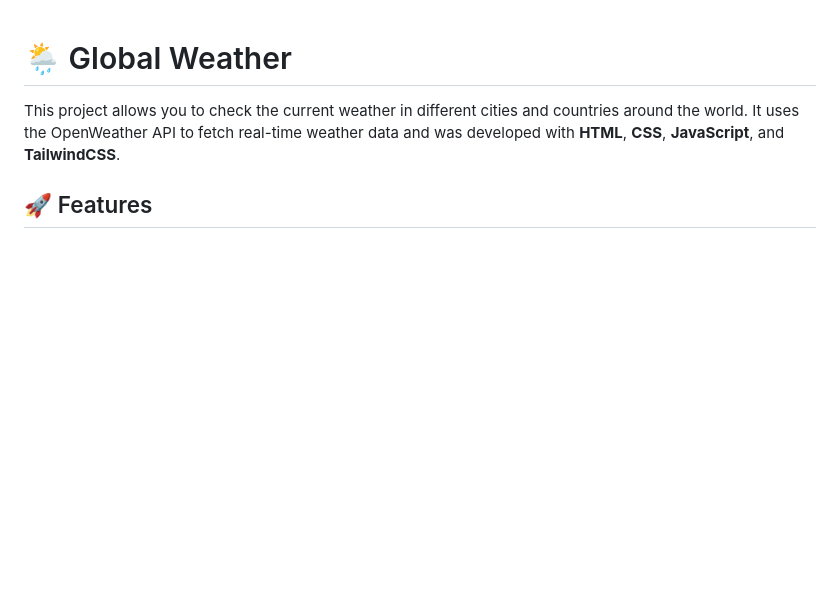
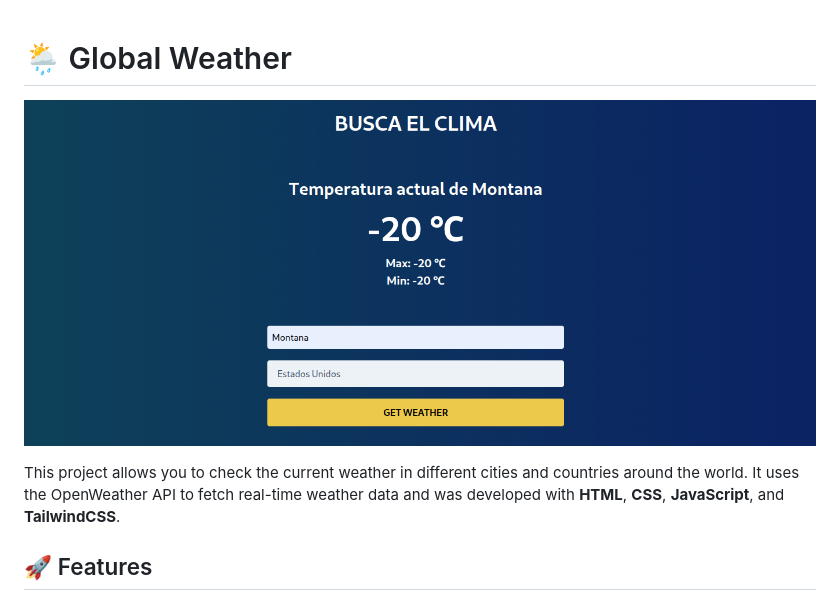
Before and after one commit to JesusVirgen/WeatherAPI, a Markdown page: README.md, the part around the change. Rendered like a GitHub page; pictures changed too: img/screenshot.png (added); blank space fills up the shorter version.

```diff
--- a/README.md
+++ b/README.md
@@ -1,4 +1,6 @@
 # 🌦️ Global Weather
+
+![API-Fetch-Project Screenshot](img/screenshot.png)
 
 This project allows you to check the current weather in different cities and countries around the world. It uses the OpenWeather API to fetch real-time weather data and was developed with **HTML**, **CSS**, **JavaScript**, and **TailwindCSS**.
 
```
